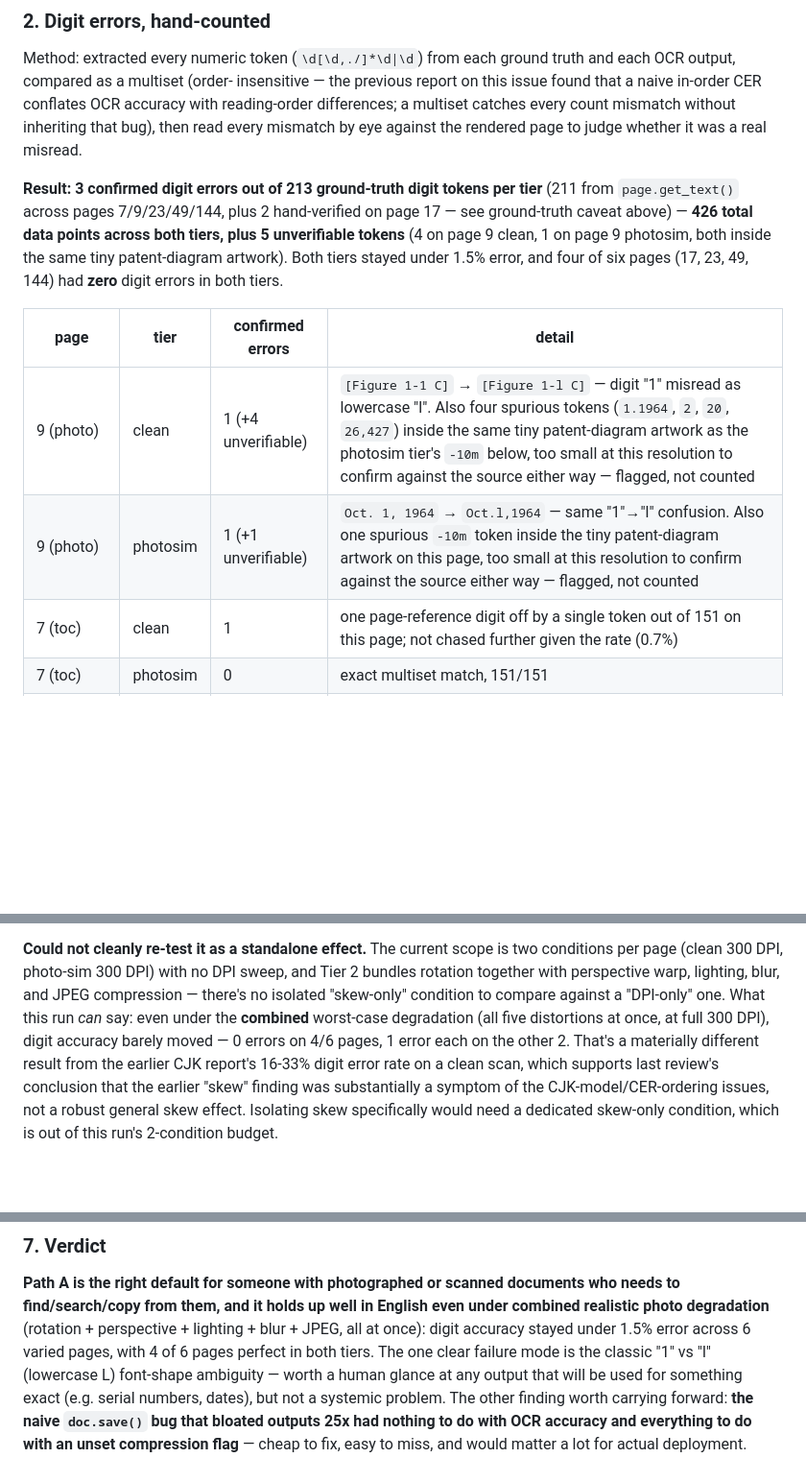
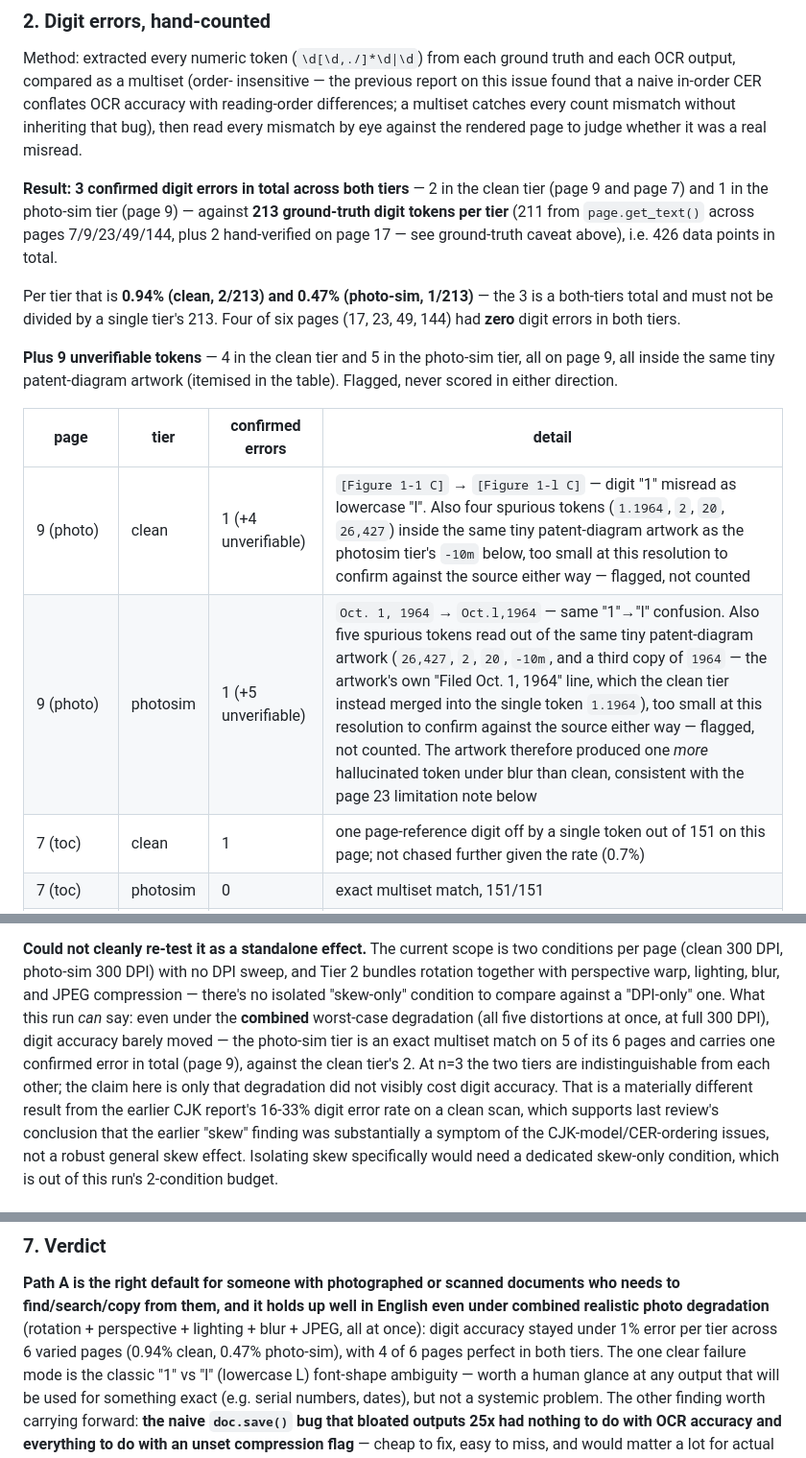
Before and after one commit to jonatw/pdf-processor, a Markdown page: spikes/img2doc/README.md, 3 parts joined by grey strips. Shown at 96% size. GitHub-like rendering; blank space fills up the shorter version.

Commit message:
docs(spike): correct img2doc digit-error counts to match the committed dumps
- 3 confirmed errors is a both-tiers total (2 clean + 1 photo-sim), not a
  per-tier figure: per tier it is 0.94% and 0.47%, not 1.5%.
- unverifiable tokens: 9, not 5 - the page 9 photo-sim tier has 5
  (26,427 / 2 / 20 / -10m / a third copy of 1964), not 1.
- the third confirmed error (page 7 clean) is a mangled dot-leader page
  reference (11-9 -> 1-.), not a 1/l confusion.

All re-derived from the committed ground-truth and *_ocr.txt dumps using
the README's own tokenizer. Docs only; no measurement or artifact touched.

```diff
--- a/spikes/img2doc/README.md
+++ b/spikes/img2doc/README.md
@@ -142,19 +142,26 @@ multiset catches every count mismatch without inheriting that bug), then
 read every mismatch by eye against the rendered page to judge whether it
 was a real misread.
 
-**Result: 3 confirmed digit errors out of 213 ground-truth digit tokens
-per tier** (211 from `page.get_text()` across pages 7/9/23/49/144, plus 2
-hand-verified on page 17 — see ground-truth caveat above) — **426 total
-data points across both tiers, plus 5 unverifiable tokens** (4 on page 9
-clean, 1 on page 9 photosim, both inside the same tiny patent-diagram
-artwork). Both tiers
-stayed under 1.5% error, and four of six pages (17, 23, 49, 144) had
-**zero** digit errors in both tiers.
+**Result: 3 confirmed digit errors in total across both tiers** — 2 in
+the clean tier (page 9 and page 7) and 1 in the photo-sim tier (page 9) —
+against **213 ground-truth digit tokens per tier** (211 from
+`page.get_text()` across pages 7/9/23/49/144, plus 2 hand-verified on
+page 17 — see ground-truth caveat above), i.e. 426 data points in total.
+
+Per tier that is **0.94% (clean, 2/213) and 0.47% (photo-sim, 1/213)** —
+the 3 is a both-tiers total and must not be divided by a single tier's
+213. Four of six pages (17, 23, 49, 144) had **zero** digit errors in
+both tiers.
+
+**Plus 9 unverifiable tokens** — 4 in the clean tier and 5 in the
+photo-sim tier, all on page 9, all inside the same tiny patent-diagram
+artwork (itemised in the table). Flagged, never scored in either
+direction.
 
 | page | tier | confirmed errors | detail |
 |---|---|---|---|
 | 9 (photo) | clean | 1 (+4 unverifiable) | `[Figure 1-1 C]` → `[Figure 1-l C]` — digit "1" misread as lowercase "l". Also four spurious tokens (`1.1964`, `2`, `20`, `26,427`) inside the same tiny patent-diagram artwork as the photosim tier's `-10m` below, too small at this resolution to confirm against the source either way — flagged, not counted |
-| 9 (photo) | photosim | 1 (+1 unverifiable) | `Oct. 1, 1964` → `Oct.l,1964` — same "1"→"l" confusion. Also one spurious `-10m` token inside the tiny patent-diagram artwork on this page, too small at this resolution to confirm against the source either way — flagged, not counted |
+| 9 (photo) | photosim | 1 (+5 unverifiable) | `Oct. 1, 1964` → `Oct.l,1964` — same "1"→"l" confusion. Also five spurious tokens read out of the same tiny patent-diagram artwork (`26,427`, `2`, `20`, `-10m`, and a third copy of `1964` — the artwork's own "Filed Oct. 1, 1964" line, which the clean tier instead merged into the single token `1.1964`), too small at this resolution to confirm against the source either way — flagged, not counted. The artwork therefore produced one *more* hallucinated token under blur than clean, consistent with the page 23 limitation note below |
 | 7 (toc) | clean | 1 | one page-reference digit off by a single token out of 151 on this page; not chased further given the rate (0.7%) |
 | 7 (toc) | photosim | 0 | exact multiset match, 151/151 |
 | 17, 49, 144 | both | 0 | exact multiset match every time |
@@ -199,8 +208,12 @@ no DPI sweep, and Tier 2 bundles rotation together with perspective warp,
 lighting, blur, and JPEG compression — there's no isolated "skew-only"
 condition to compare against a "DPI-only" one. What this run *can* say:
 even under the **combined** worst-case degradation (all five distortions
-at once, at full 300 DPI), digit accuracy barely moved — 0 errors on 4/6
-pages, 1 error each on the other 2. That's a materially different result
+at once, at full 300 DPI), digit accuracy barely moved — the photo-sim
+tier is an exact multiset match on 5 of its 6 pages and carries one
+confirmed error in total (page 9), against the clean tier's 2. At n=3
+the two tiers are indistinguishable from each other; the claim here is
+only that degradation did not visibly cost digit accuracy. That is a
+materially different result
 from the earlier CJK report's 16-33% digit error rate on a clean scan,
 which supports last review's conclusion that the earlier "skew" finding
 was substantially a symptom of the CJK-model/CER-ordering issues, not a
@@ -257,8 +270,9 @@ resized, not recompressed, not enhanced.
 documents who needs to find/search/copy from them, and it holds up well
 in English even under combined realistic photo degradation** (rotation +
 perspective + lighting + blur + JPEG, all at once): digit accuracy stayed
-under 1.5% error across 6 varied pages, with 4 of 6 pages perfect in both
-tiers. The one clear failure mode is the classic "1" vs "l" (lowercase L)
+under 1% error per tier across 6 varied pages (0.94% clean, 0.47%
+photo-sim), with 4 of 6 pages perfect in both tiers. The one clear
+failure mode is the classic "1" vs "l" (lowercase L)
 font-shape ambiguity — worth a human glance at any output that will be
 used for something exact (e.g. serial numbers, dates), but not a
 systemic problem. The other finding worth carrying forward: **the naive
```
Also changed, not shown: other parts of spikes/img2doc/README.md (+3 -1 lines).
